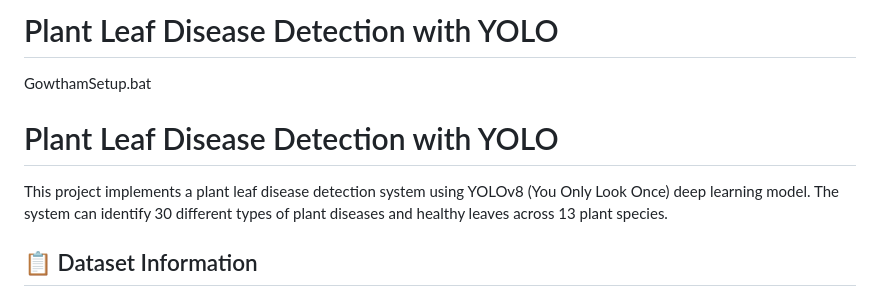
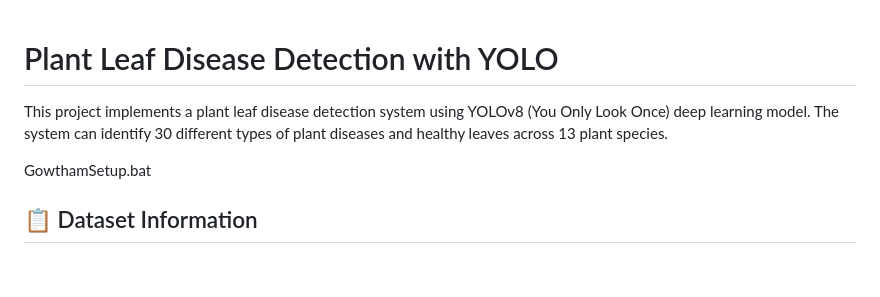
Before and after one commit to RoboKids007/AIPlantGrowthDetection, a Markdown page: README.md, the part around the change. Drawn GitHub-style; blank space fills up the shorter version.

```diff
--- a/README.md
+++ b/README.md
@@ -1,9 +1,8 @@
-# Plant Leaf Disease Detection with YOLO
-GowthamSetup.bat
-
 # Plant Leaf Disease Detection with YOLO
 
 This project implements a plant leaf disease detection system using YOLOv8 (You Only Look Once) deep learning model. The system can identify 30 different types of plant diseases and healthy leaves across 13 plant species.
+
+GowthamSetup.bat
 
 ## 📋 Dataset Information
 
```
